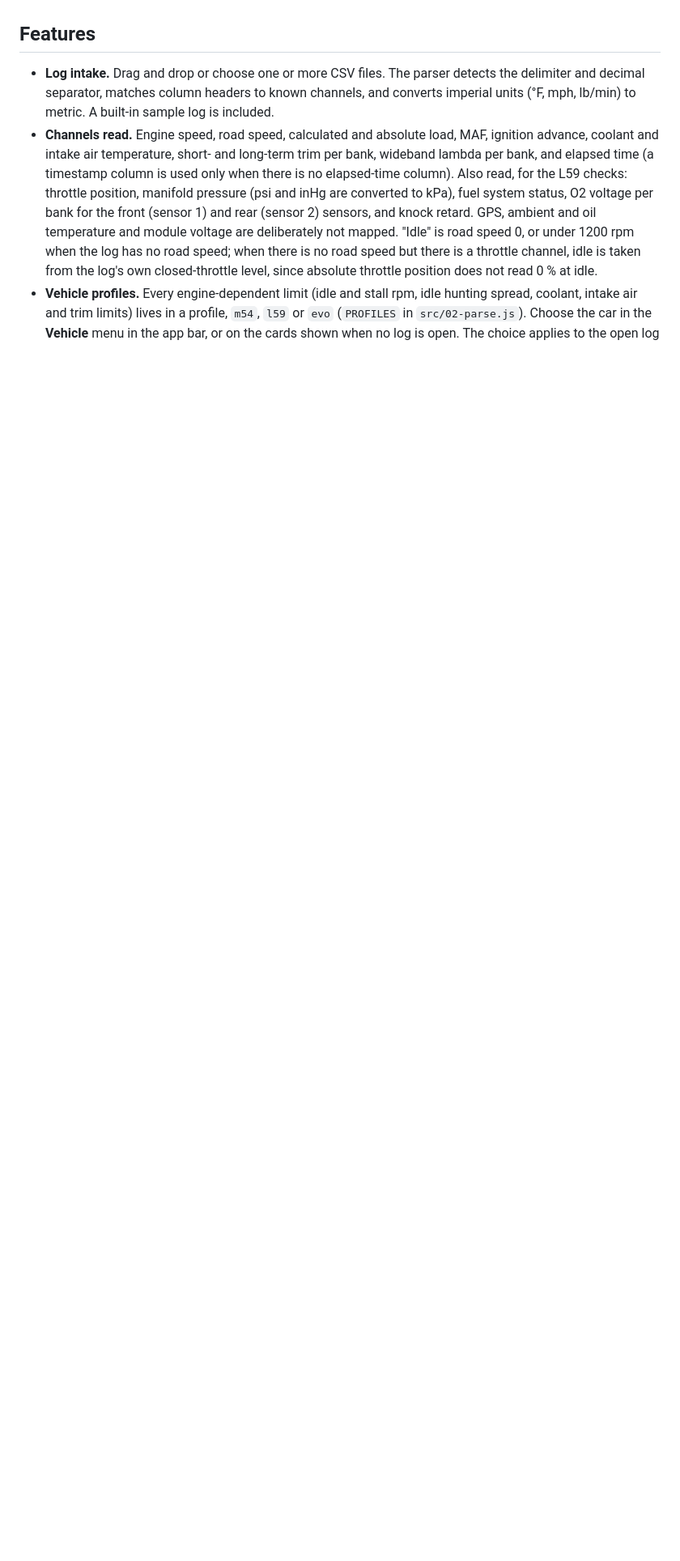
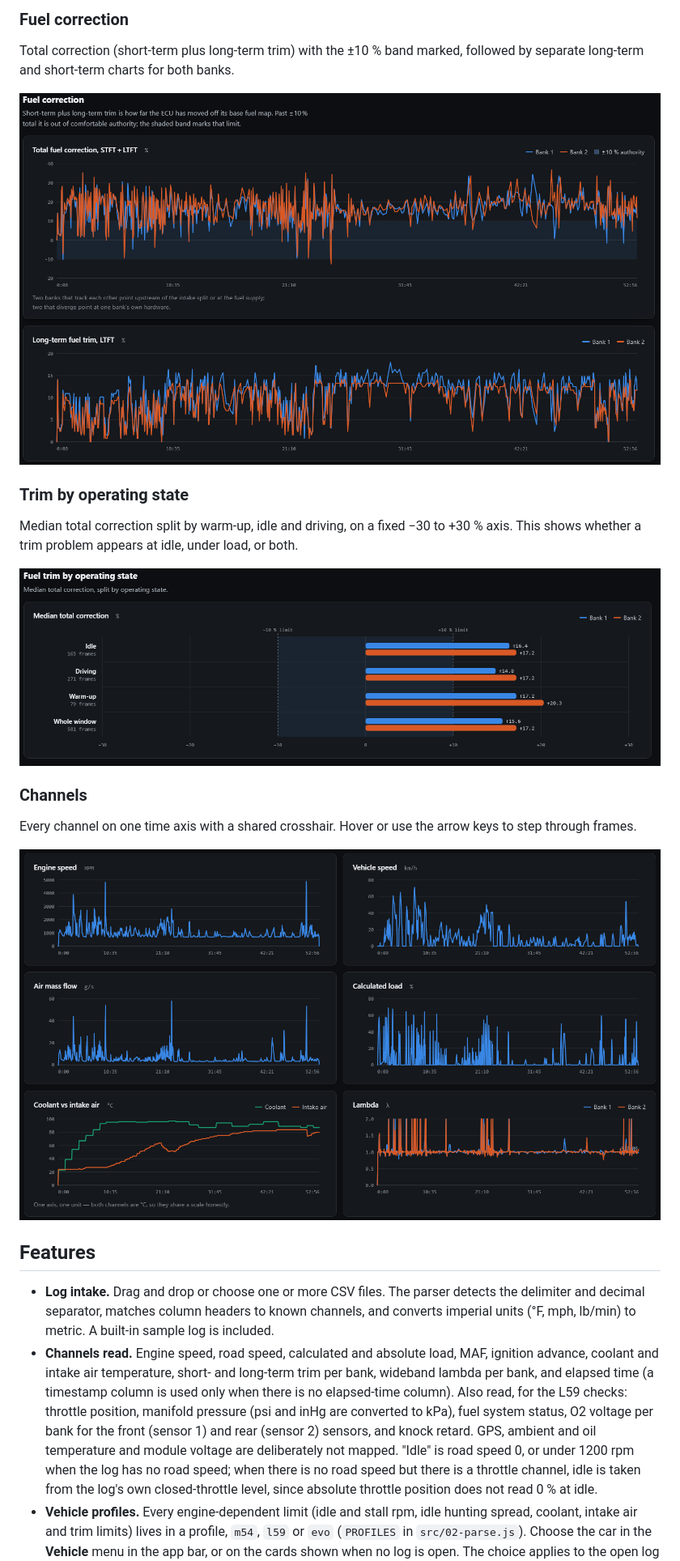
Before and after one commit to skortscheff/datalog-bench, a Markdown page: README.md, the part around the change printed below. Shown: that part at 81% size. Drawn GitHub-style; pictures changed too: docs/images/channels.png (added), docs/images/fuel-correction.png (added), docs/images/operating-states.png (added); blank space fills up the shorter version.

Commit message:
README: add header, quick start and screenshots

```diff
--- a/README.md
+++ b/README.md
@@ -9,3 +42,24 @@ It reads standard OBD-II / EOBD data only.
+### Fuel correction
+
+Total correction (short-term plus long-term trim) with the ±10 % band marked,
+followed by separate long-term and short-term charts for both banks.
+
+![Total and long-term fuel correction charts](docs/images/fuel-correction.png)
+
+### Trim by operating state
+
+Median total correction split by warm-up, idle and driving, on a fixed
+−30 to +30 % axis. This shows whether a trim problem appears at idle, under
+load, or both.
+
+![Median fuel trim by operating state](docs/images/operating-states.png)
+
+### Channels
+
+Every channel on one time axis with a shared crosshair. Hover or use the arrow
+keys to step through frames.
+
+![Engine speed, vehicle speed, airflow, load, temperatures and lambda panels](docs/images/channels.png)
 
 ## Features
 
```
Also changed, not shown: other parts of README.md (+39 -6 lines), docs/images/dashboard.png (added).
